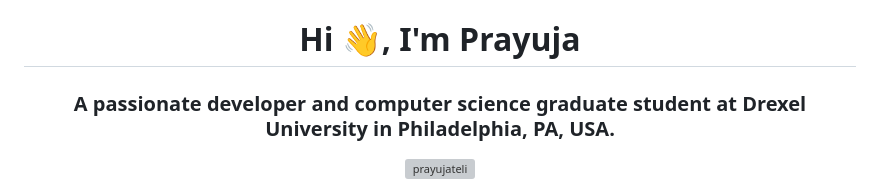
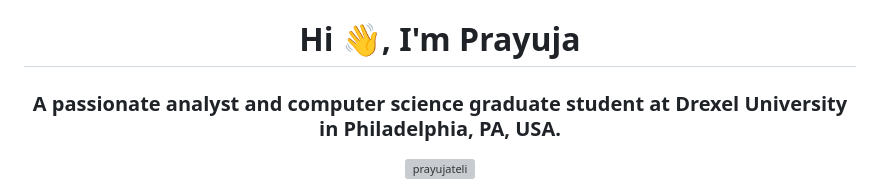
Before and after one commit to PrayujaTeli/PrayujaTeli, a Markdown page: README.md, the part around the change. Rendered like a GitHub page; grey boxes are pictures that could not be loaded.

```diff
--- a/README.md
+++ b/README.md
@@ -1,5 +1,5 @@
 <h1 align="center">Hi 👋, I'm Prayuja</h1>
-<h3 align="center">A passionate developer and computer science graduate student at Drexel University in Philadelphia, PA, USA.</h3>
+<h3 align="center">A passionate analyst and computer science graduate student at Drexel University in Philadelphia, PA, USA.</h3>
 <p align="center"> <img src="https://komarev.com/ghpvc/?username=prayujateli&label=Profile%20views&color=0e75b6&style=flat" alt="prayujateli" /> </p>
 
 👨‍💻 All of my projects are available at [Github](https://github.com/PrayujaTeli?tab=repositories).<br>
```
